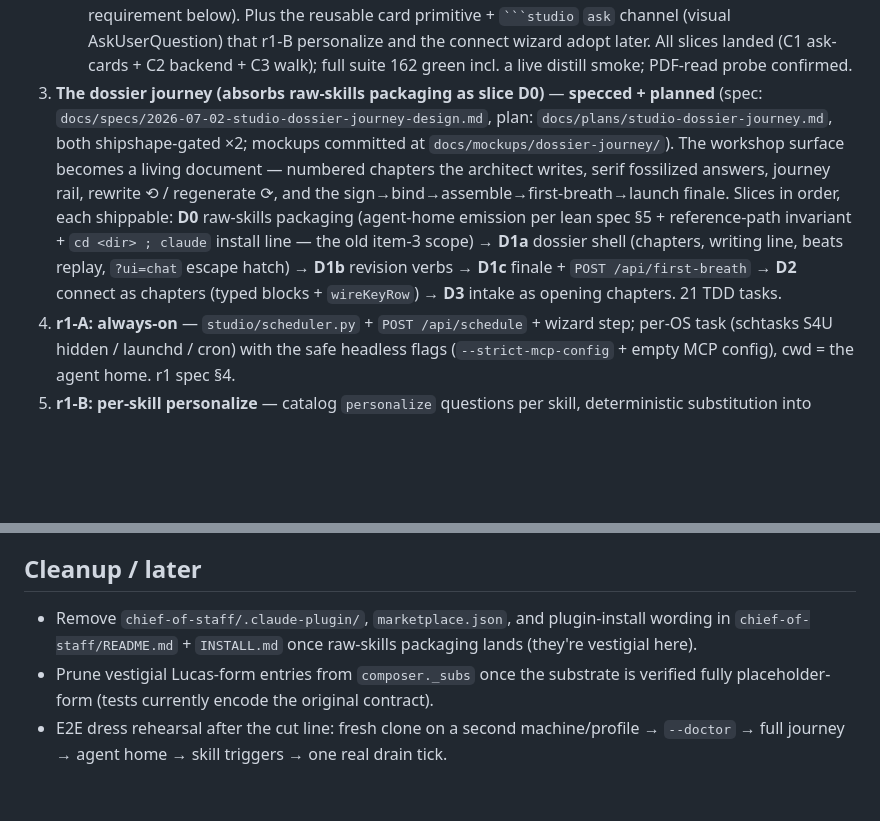
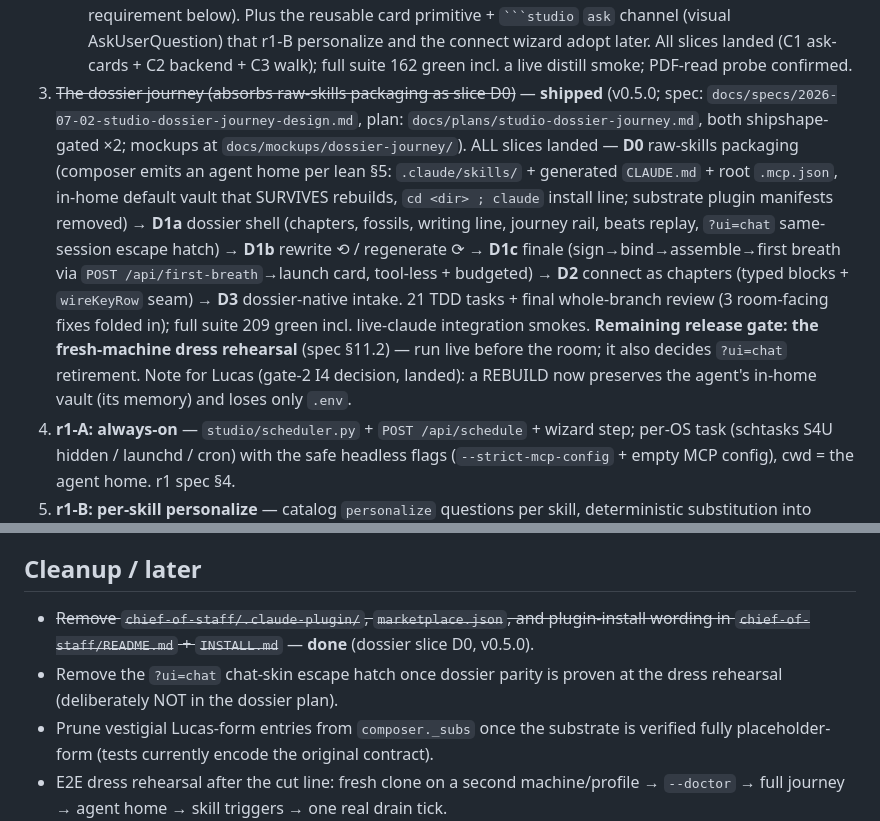
Before and after one commit to lucasyhzhu-debug/qubitstudio-agentbuilder, a Markdown page: docs/ROADMAP.md, 2 parts joined by grey strips. GitHub-like rendering; blank space fills up the shorter version.

```diff
--- a/docs/ROADMAP.md
+++ b/docs/ROADMAP.md
@@ -30,17 +30,22 @@ migration + raw skills) and `docs/specs/2026-07-02-workshop-studio-r1-personaliz
      AskUserQuestion) that r1-B personalize and the connect wizard adopt later. All slices
      landed (C1 ask-cards + C2 backend + C3 walk); full suite 162 green incl. a live distill
      smoke; PDF-read probe confirmed.
-3. **The dossier journey (absorbs raw-skills packaging as slice D0)** — **specced + planned**
-   (spec: `docs/specs/2026-07-02-studio-dossier-journey-design.md`, plan:
-   `docs/plans/studio-dossier-journey.md`, both shipshape-gated ×2; mockups committed at
-   `docs/mockups/dossier-journey/`). The workshop surface becomes a living document — numbered
-   chapters the architect writes, serif fossilized answers, journey rail, rewrite ⟲ /
-   regenerate ⟳, and the sign→bind→assemble→first-breath→launch finale. Slices in order,
-   each shippable: **D0** raw-skills packaging (agent-home emission per lean spec §5 +
-   reference-path invariant + `cd <dir> ; claude` install line — the old item-3 scope) →
-   **D1a** dossier shell (chapters, writing line, beats replay, `?ui=chat` escape hatch) →
-   **D1b** revision verbs → **D1c** finale + `POST /api/first-breath` → **D2** connect as
-   chapters (typed blocks + `wireKeyRow`) → **D3** intake as opening chapters. 21 TDD tasks.
+3. ~~The dossier journey (absorbs raw-skills packaging as slice D0)~~ — **shipped** (v0.5.0;
+   spec: `docs/specs/2026-07-02-studio-dossier-journey-design.md`, plan:
+   `docs/plans/studio-dossier-journey.md`, both shipshape-gated ×2; mockups at
+   `docs/mockups/dossier-journey/`). ALL slices landed — **D0** raw-skills packaging (composer
+   emits an agent home per lean §5: `.claude/skills/` + generated `CLAUDE.md` + root
+   `.mcp.json`, in-home default vault that SURVIVES rebuilds, `cd <dir> ; claude` install line;
+   substrate plugin manifests removed) → **D1a** dossier shell (chapters, fossils, writing
+   line, journey rail, beats replay, `?ui=chat` same-session escape hatch) → **D1b** rewrite ⟲
+   / regenerate ⟳ → **D1c** finale (sign→bind→assemble→first breath via `POST
+   /api/first-breath`→launch card, tool-less + budgeted) → **D2** connect as chapters (typed
+   blocks + `wireKeyRow` seam) → **D3** dossier-native intake. 21 TDD tasks + final
+   whole-branch review (3 room-facing fixes folded in); full suite 209 green incl. live-claude
+   integration smokes. **Remaining release gate: the fresh-machine dress rehearsal** (spec
+   §11.2) — run live before the room; it also decides `?ui=chat` retirement. Note for Lucas
+   (gate-2 I4 decision, landed): a REBUILD now preserves the agent's in-home vault (its
+   memory) and loses only `.env`.
 4. **r1-A: always-on** — `studio/scheduler.py` + `POST /api/schedule` + wizard step; per-OS task
    (schtasks S4U hidden / launchd / cron) with the safe headless flags (`--strict-mcp-config` +
    empty MCP config), cwd = the agent home. r1 spec §4.
@@ -82,9 +87,10 @@ migration + raw skills) and `docs/specs/2026-07-02-workshop-studio-r1-personaliz
 
 ## Cleanup / later
 
-- Remove `chief-of-staff/.claude-plugin/`, `marketplace.json`, and plugin-install wording in
-  `chief-of-staff/README.md` + `INSTALL.md` once raw-skills packaging lands (they're vestigial
-  here).
+- ~~Remove `chief-of-staff/.claude-plugin/`, `marketplace.json`, and plugin-install wording in
+  `chief-of-staff/README.md` + `INSTALL.md`~~ — **done** (dossier slice D0, v0.5.0).
+- Remove the `?ui=chat` chat-skin escape hatch once dossier parity is proven at the dress
+  rehearsal (deliberately NOT in the dossier plan).
 - Prune vestigial Lucas-form entries from `composer._subs` once the substrate is verified fully
   placeholder-form (tests currently encode the original contract).
 - E2E dress rehearsal after the cut line: fresh clone on a second machine/profile → `--doctor` →
```
Also changed, not shown: CHANGELOG.md (+36 -0 lines).
